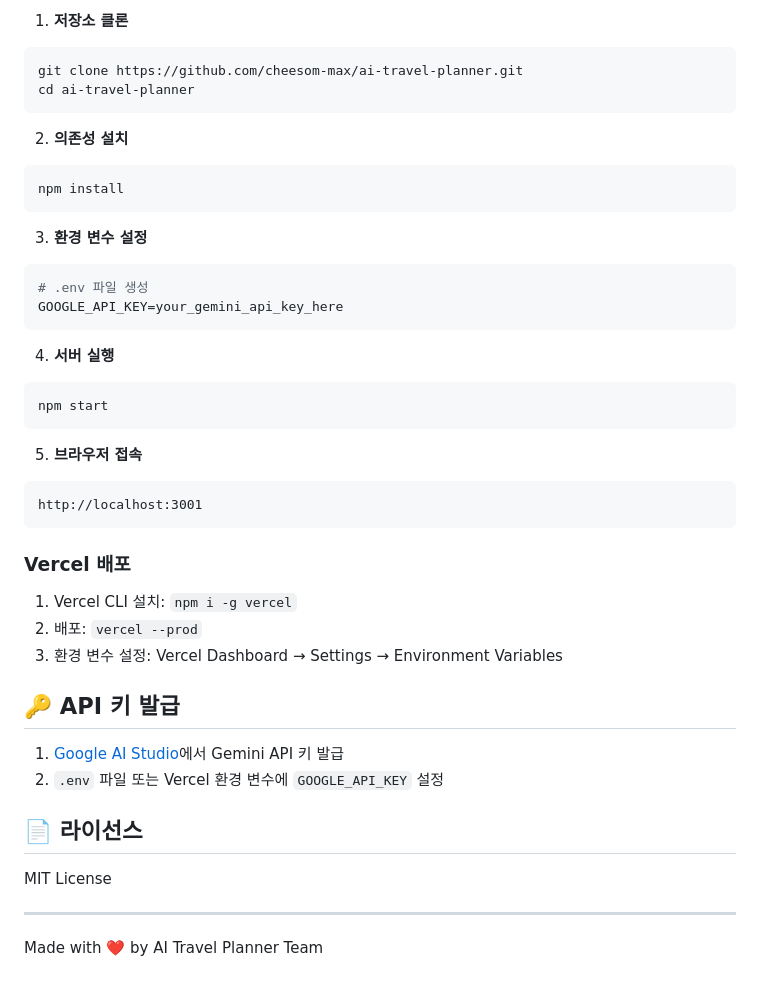
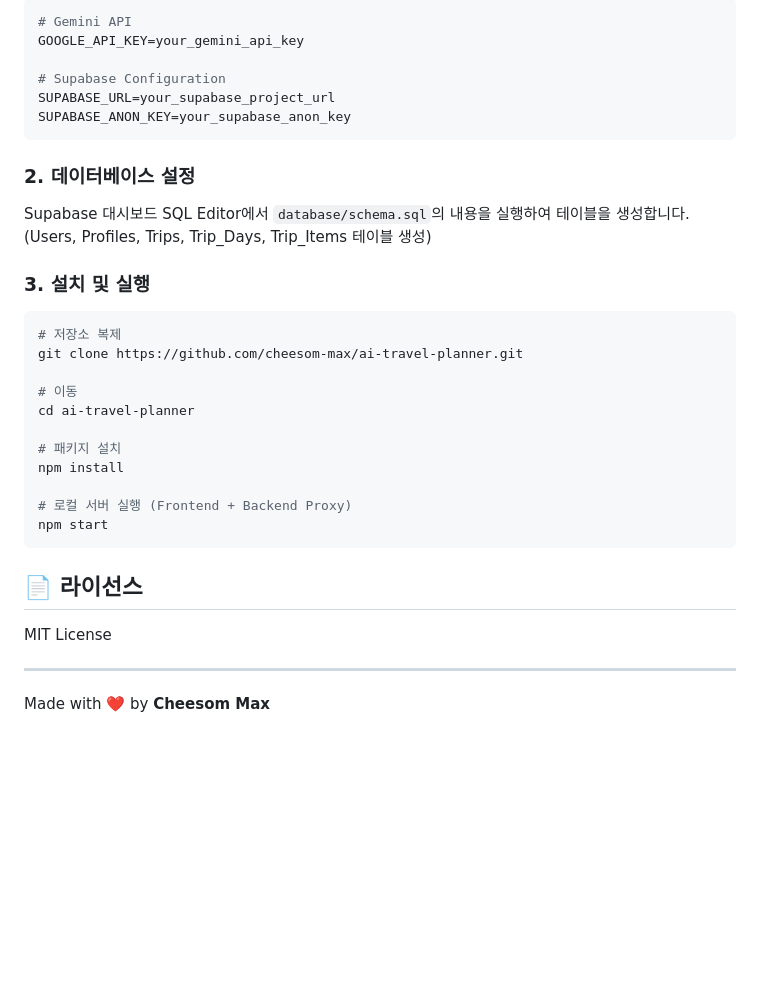
Before and after one commit to cheesom-max/Plan.It, a Markdown page: README.md, the part around one of its changes. Rendered like a GitHub page; blank space fills up the shorter version.

````diff
--- a/README.md
+++ b/README.md
@@ -71,46 +73,35 @@ ai-travel-planner/
 
-1. **저장소 클론**
-```bash
-git clone https://github.com/cheesom-max/ai-travel-planner.git
-cd ai-travel-planner
+```env
+# Gemini API
+GOOGLE_API_KEY=your_gemini_api_key
+
+# Supabase Configuration
+SUPABASE_URL=your_supabase_project_url
+SUPABASE_ANON_KEY=your_supabase_anon_key
 ```
 
-2. **의존성 설치**
+### 2. 데이터베이스 설정
+Supabase 대시보드 SQL Editor에서 `database/schema.sql`의 내용을 실행하여 테이블을 생성합니다.
+(Users, Profiles, Trips, Trip_Days, Trip_Items 테이블 생성)
+
+### 3. 설치 및 실행
+
 ```bash
+# 저장소 복제
+git clone https://github.com/cheesom-max/ai-travel-planner.git
+
+# 이동
+cd ai-travel-planner
+
+# 패키지 설치
 npm install
-```
 
-3. **환경 변수 설정**
-```bash
-# .env 파일 생성
-GOOGLE_API_KEY=your_gemini_api_key_here
-```
-
-4. **서버 실행**
-```bash
+# 로컬 서버 실행 (Frontend + Backend Proxy)
 npm start
 ```
 
-5. **브라우저 접속**
-```
-http://localhost:3001
-```
-
-### Vercel 배포
-
-1. Vercel CLI 설치: `npm i -g vercel`
-2. 배포: `vercel --prod`
-3. 환경 변수 설정: Vercel Dashboard → Settings → Environment Variables
-
-## 🔑 API 키 발급
-
-1. [Google AI Studio](https://aistudio.google.com/)에서 Gemini API 키 발급
-2. `.env` 파일 또는 Vercel 환경 변수에 `GOOGLE_API_KEY` 설정
-
 ## 📄 라이선스
-
 MIT License
 
 ---
-
-Made with ❤️ by AI Travel Planner Team
+Made with ❤️ by **Cheesom Max**
````
Also changed, not shown: other parts of README.md (+48 -46 lines).
